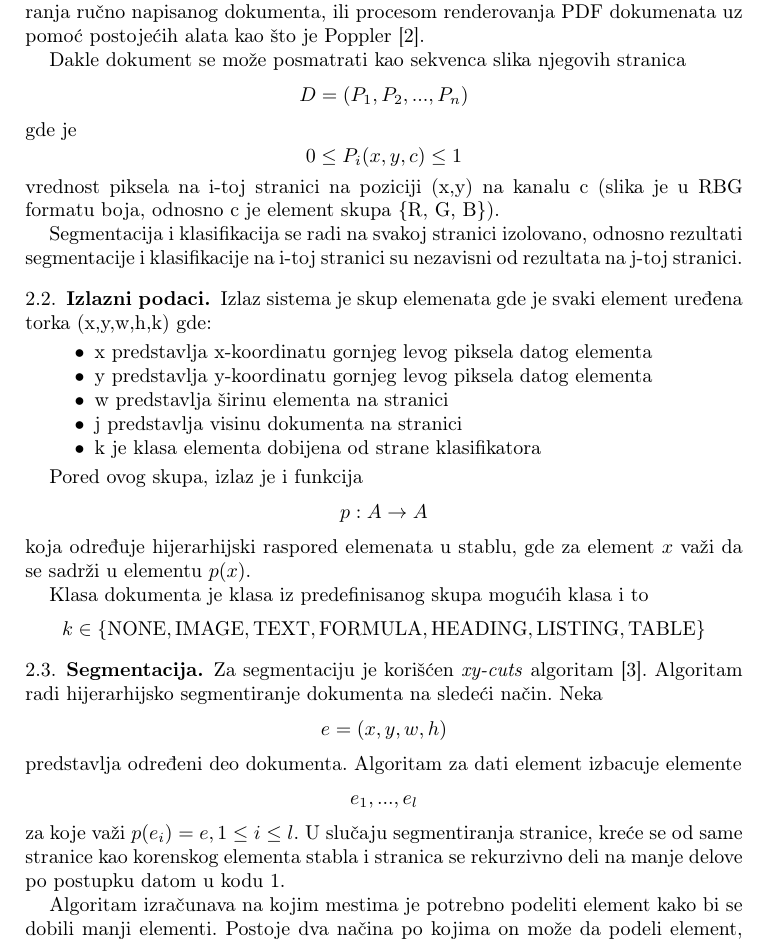
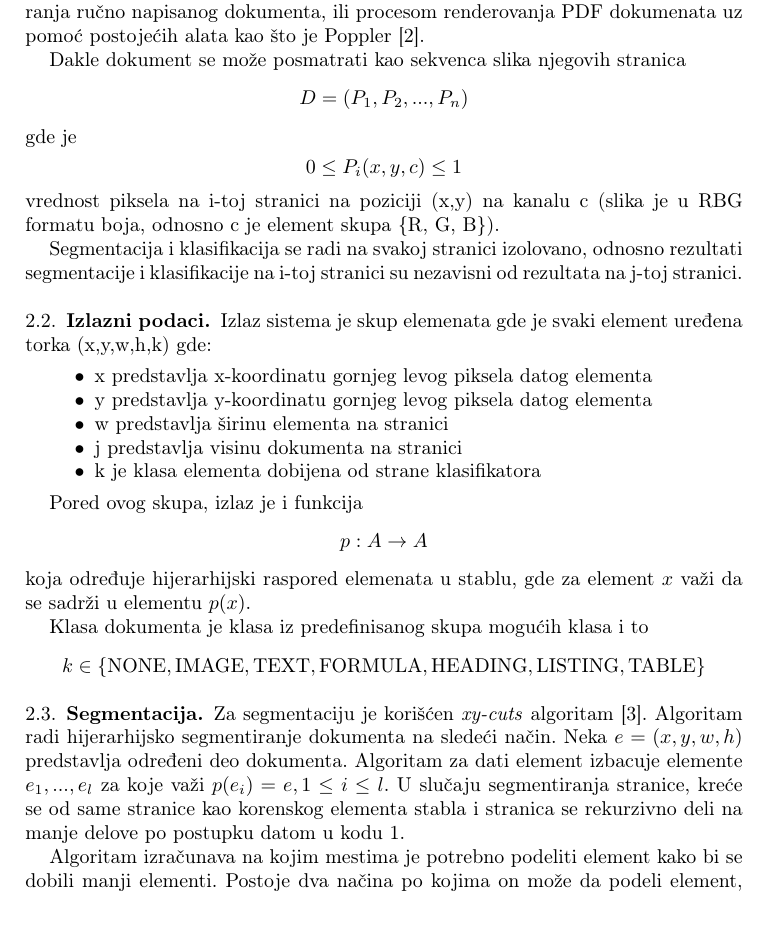
Before and after one commit to fantastic001/pageproc, a LaTeX paper (doc/paper.tex): part of page 2 of 6 before the commit and part of page 2 of 5 after it, cut so that both start at the same text, the shorter picture padded with empty space. Compiled offline with pdfLaTeX.

Commit message:
do not break sentence with code part

```diff
--- a/doc/paper.tex
+++ b/doc/paper.tex
@@ -111,8 +111,8 @@ Klasa dokumenta je klasa iz predefinisanog skupa mogućih klasa i to $$ k \in \{
 \subsection{Segmentacija}
 \label{sec:org7eee69b}
 
-Za segmentaciju je korišćen \textit{xy-cuts} algoritam \cite{ha1995recursive}. Algoritam radi hijerarhijsko segmentiranje dokumenta na sledeći način. Neka $$ e = (x,y,w,h) $$ predstavlja određeni
-deo dokumenta. Algoritam za dati element izbacuje elemente $$ e_1, ..., e_l $$ za koje važi $ p(e_i) = e, 1 \le i \le l $. U slučaju segmentiranja stranice, kreće se od same stranice kao korenskog elementa
+Za segmentaciju je korišćen \textit{xy-cuts} algoritam \cite{ha1995recursive}. Algoritam radi hijerarhijsko segmentiranje dokumenta na sledeći način. Neka $ e = (x,y,w,h) $ predstavlja određeni
+deo dokumenta. Algoritam za dati element izbacuje elemente $ e_1, ..., e_l $ za koje važi $ p(e_i) = e, 1 \le i \le l $. U slučaju segmentiranja stranice, kreće se od same stranice kao korenskog elementa
 stabla i stranica se rekurzivno deli na manje delove po postupku datom u kodu 1.
 
 
```
Also changed, not shown: doc/paper.pdf.
